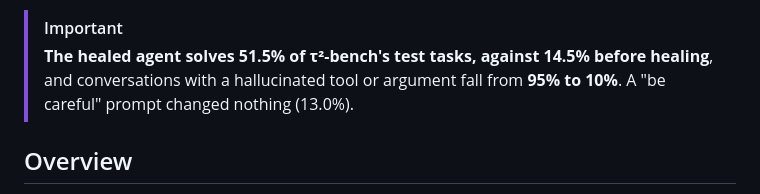
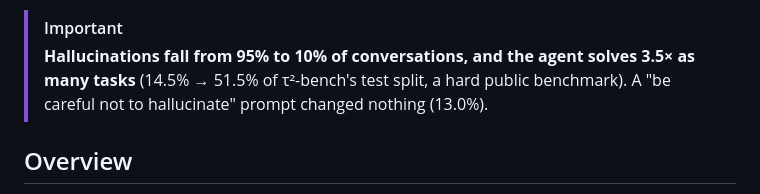
Before and after one commit to CharlieGalvin/lexsi-labs-reflexive-agent, a Markdown page: README.md, the part around the change. Drawn GitHub-style.

Commit message:
Lead with hallucinations: 95% -> 10% in the README callout and social preview
Co-Authored-By: Claude Opus 5.5 <noreply@anthropic.com>
Claude-Session: https://claude.ai/code/session_01WKFPD2vqX4kykPcp7MEfDM

```diff
--- a/README.md
+++ b/README.md
@@ -29,9 +29,9 @@ closed loop that turns those failures into training data, built for the Lexsi La
 Alignment Hackathon (Track 3: Agentic Fine-tuning) on the Lexsi Labs stack.
 
 > [!IMPORTANT]
-> **The healed agent solves 51.5% of τ²-bench's test tasks, against 14.5% before healing**, and
-> conversations with a hallucinated tool or argument fall from **95% to 10%**. A "be careful"
-> prompt changed nothing (13.0%).
+> **Hallucinations fall from 95% to 10% of conversations, and the agent solves 3.5× as many tasks**
+> (14.5% → 51.5% of τ²-bench's test split, a hard public benchmark). A "be careful not to
+> hallucinate" prompt changed nothing (13.0%).
 
 ## Overview
 
```
Also changed, not shown: docs/img/social-preview.png.
